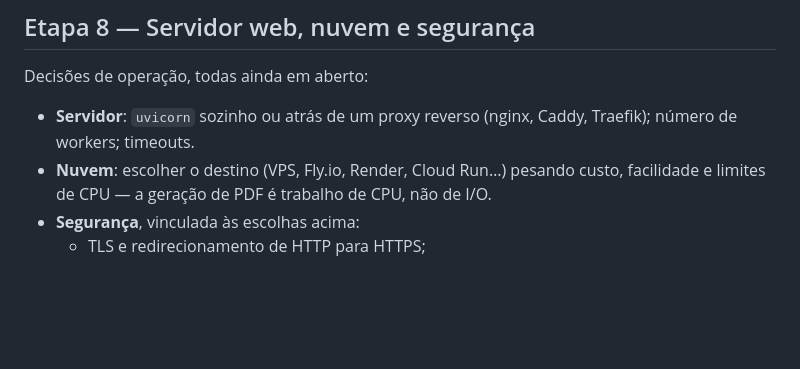
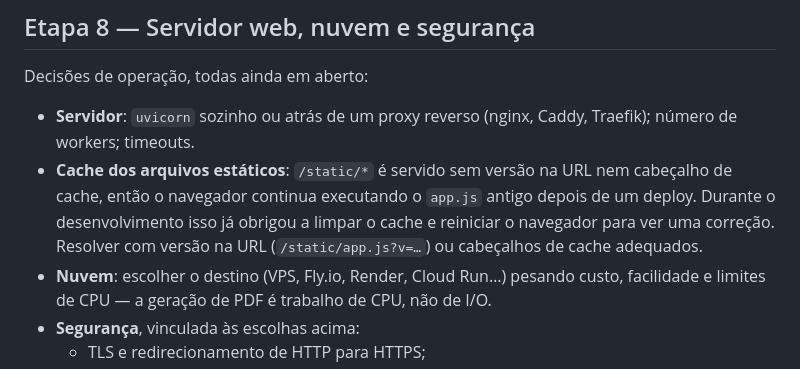
Before and after one commit to aureliobarbosa/bingo, a Markdown page: docs/PLANO.md, the part around one of its changes. GitHub-like rendering; blank space fills up the shorter version.

```diff
--- a/docs/PLANO.md
+++ b/docs/PLANO.md
@@ -394,6 +402,11 @@ Decisões de operação, todas ainda em aberto:
 
 - **Servidor**: `uvicorn` sozinho ou atrás de um proxy reverso (nginx, Caddy,
   Traefik); número de workers; timeouts.
+- **Cache dos arquivos estáticos**: `/static/*` é servido sem versão na URL nem
+  cabeçalho de cache, então o navegador continua executando o `app.js` antigo
+  depois de um deploy. Durante o desenvolvimento isso já obrigou a limpar o cache
+  e reiniciar o navegador para ver uma correção. Resolver com versão na URL
+  (`/static/app.js?v=…`) ou cabeçalhos de cache adequados.
 - **Nuvem**: escolher o destino (VPS, Fly.io, Render, Cloud Run…) pesando custo,
   facilidade e limites de CPU — a geração de PDF é trabalho de CPU, não de I/O.
 - **Segurança**, vinculada às escolhas acima:
```
Also changed, not shown: other parts of docs/PLANO.md (+8 -0 lines), CLAUDE.md (+6 -0 lines).
